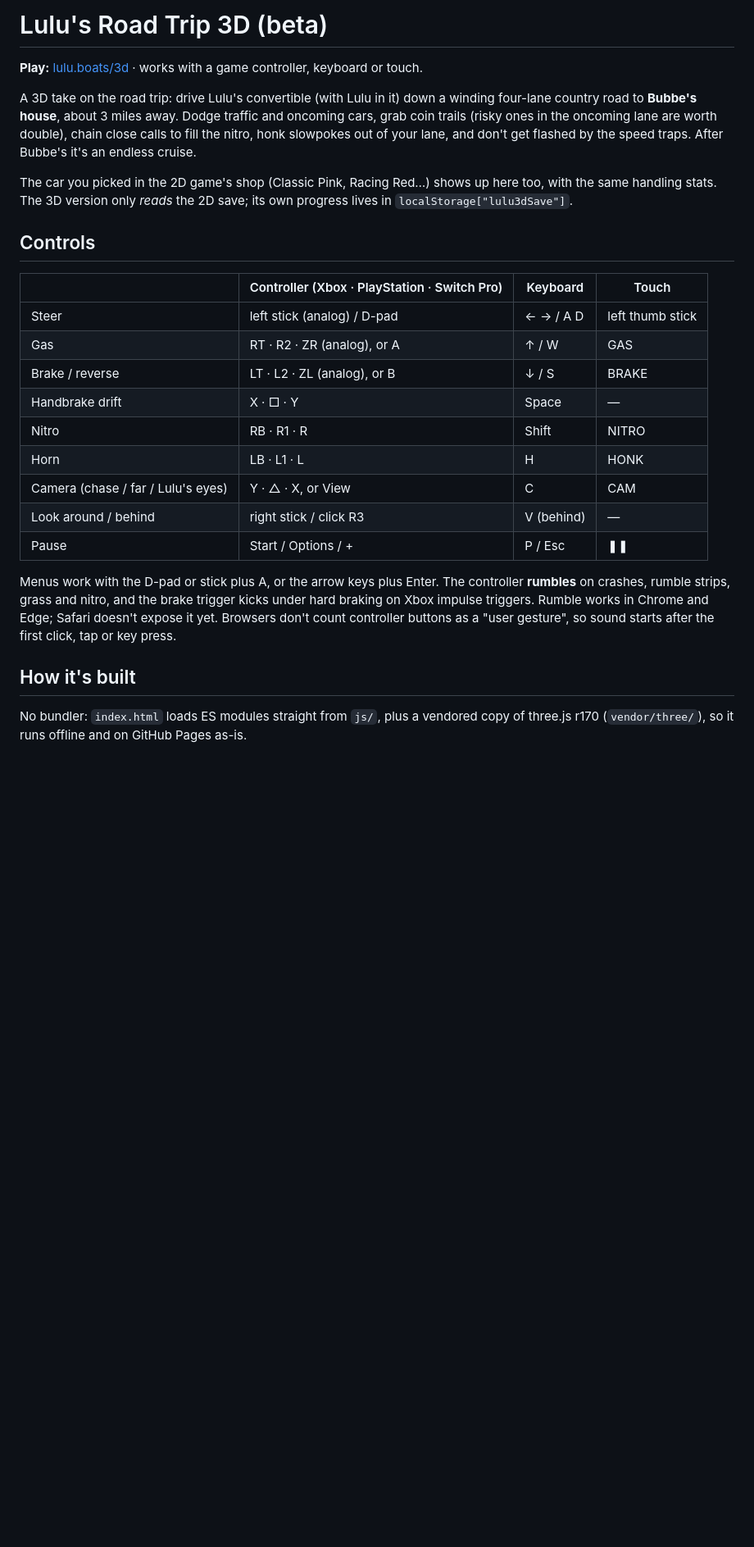
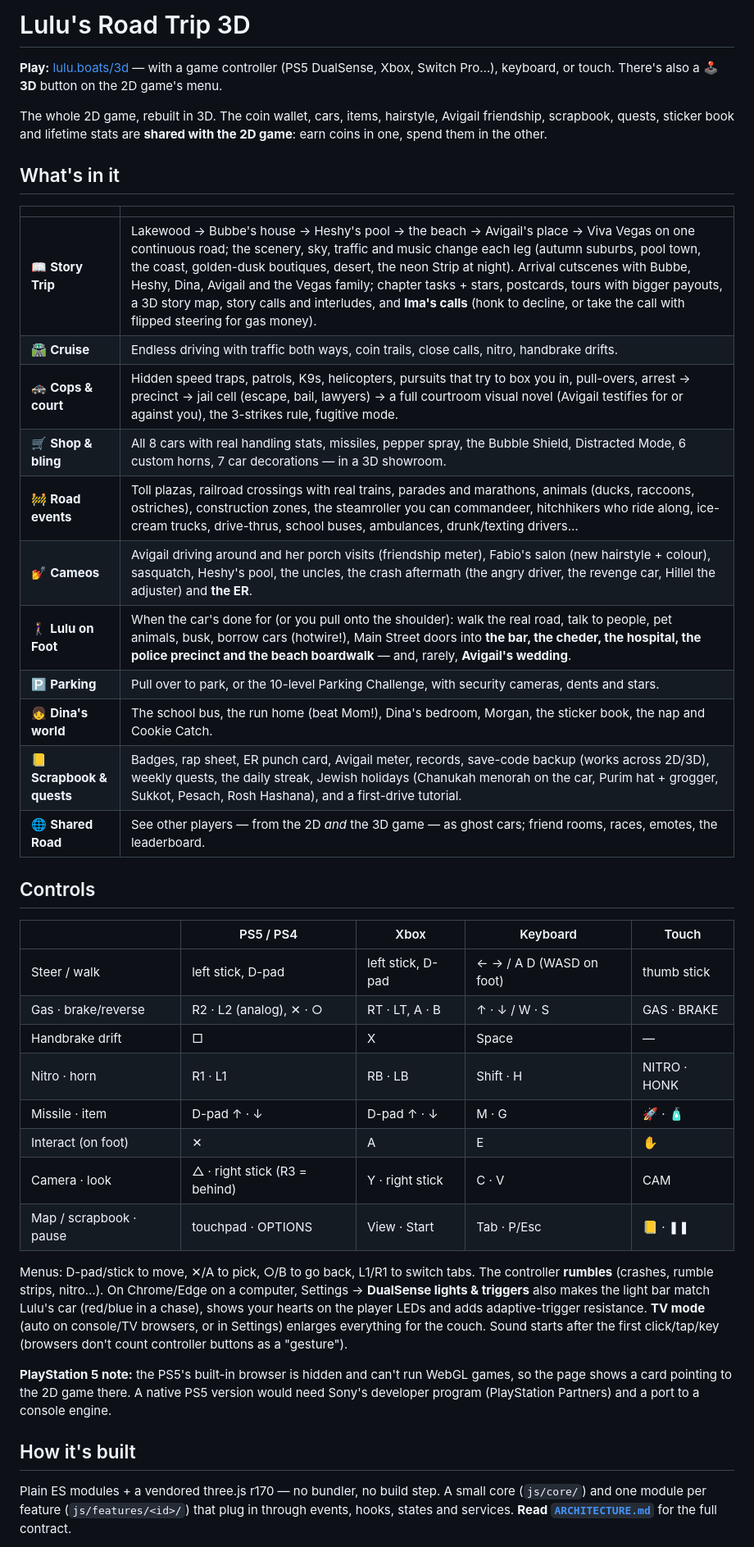
Before and after one commit to yehudab10/lulu-game, a Markdown page: 3d/README.md, the part around one of its changes. Shown at 82% size. Drawn GitHub-style; blank space fills up the shorter version.

```diff
--- a/3d/README.md
+++ b/3d/README.md
@@ -1,39 +1,55 @@
-# Lulu's Road Trip 3D (beta)
+# Lulu's Road Trip 3D
 
-**Play:** [lulu.boats/3d](https://lulu.boats/3d/) · works with a game controller, keyboard or touch.
+**Play:** [lulu.boats/3d](https://lulu.boats/3d/) — with a game controller (PS5 DualSense,
+Xbox, Switch Pro…), keyboard, or touch. There's also a 🕹️ **3D** button on the 2D game's menu.
 
-A 3D take on the road trip: drive Lulu's convertible (with Lulu in it) down a
-winding four-lane country road to **Bubbe's house**, about 3 miles away. Dodge
-traffic and oncoming cars, grab coin trails (risky ones in the oncoming lane are
-worth double), chain close calls to fill the nitro, honk slowpokes out of your
-lane, and don't get flashed by the speed traps. After Bubbe's it's an endless cruise.
+The whole 2D game, rebuilt in 3D. The coin wallet, cars, items, hairstyle, Avigail friendship,
+scrapbook, quests, sticker book and lifetime stats are **shared with the 2D game**: earn coins in
+one, spend them in the other.
 
-The car you picked in the 2D game's shop (Classic Pink, Racing Red…) shows up
-here too, with the same handling stats. The 3D version only *reads* the 2D save;
-its own progress lives in `localStorage["lulu3dSave"]`.
+## What's in it
+
+| | |
+|---|---|
+| 📖 **Story Trip** | Lakewood → Bubbe's house → Heshy's pool → the beach → Avigail's place → Viva Vegas on one continuous road; the scenery, sky, traffic and music change each leg (autumn suburbs, pool town, the coast, golden-dusk boutiques, desert, the neon Strip at night). Arrival cutscenes with Bubbe, Heshy, Dina, Avigail and the Vegas family; chapter tasks + stars, postcards, tours with bigger payouts, a 3D story map, story calls and interludes, and **Ima's calls** (honk to decline, or take the call with flipped steering for gas money). |
+| 🛣️ **Cruise** | Endless driving with traffic both ways, coin trails, close calls, nitro, handbrake drifts. |
+| 🚓 **Cops & court** | Hidden speed traps, patrols, K9s, helicopters, pursuits that try to box you in, pull-overs, arrest → precinct → jail cell (escape, bail, lawyers) → a full courtroom visual novel (Avigail testifies for or against you), the 3-strikes rule, fugitive mode. |
+| 🛒 **Shop & bling** | All 8 cars with real handling stats, missiles, pepper spray, the Bubble Shield, Distracted Mode, 6 custom horns, 7 car decorations — in a 3D showroom. |
+| 🚧 **Road events** | Toll plazas, railroad crossings with real trains, parades and marathons, animals (ducks, raccoons, ostriches), construction zones, the steamroller you can commandeer, hitchhikers who ride along, ice-cream trucks, drive-thrus, school buses, ambulances, drunk/texting drivers… |
+| 💅 **Cameos** | Avigail driving around and her porch visits (friendship meter), Fabio's salon (new hairstyle + colour), sasquatch, Heshy's pool, the uncles, the crash aftermath (the angry driver, the revenge car, Hillel the adjuster) and **the ER**. |
+| 🚶‍♀️ **Lulu on Foot** | When the car's done for (or you pull onto the shoulder): walk the real road, talk to people, pet animals, busk, borrow cars (hotwire!), Main Street doors into **the bar, the cheder, the hospital, the police precinct and the beach boardwalk** — and, rarely, **Avigail's wedding**. |
+| 🅿️ **Parking** | Pull over to park, or the 10-level Parking Challenge, with security cameras, dents and stars. |
+| 👧 **Dina's world** | The school bus, the run home (beat Mom!), Dina's bedroom, Morgan, the sticker book, the nap and Cookie Catch. |
+| 📒 **Scrapbook & quests** | Badges, rap sheet, ER punch card, Avigail meter, records, save-code backup (works across 2D/3D), weekly quests, the daily streak, Jewish holidays (Chanukah menorah on the car, Purim hat + grogger, Sukkot, Pesach, Rosh Hashana), and a first-drive tutorial. |
+| 🌐 **Shared Road** | See other players — from the 2D *and* the 3D game — as ghost cars; friend rooms, races, emotes, the leaderboard. |
 
 ## Controls
 
-| | Controller (Xbox · PlayStation · Switch Pro) | Keyboard | Touch |
-|---|---|---|---|
-| Steer | left stick (analog) / D-pad | ← → / A D | left thumb stick |
-| Gas | RT · R2 · ZR (analog), or A | ↑ / W | GAS |
-| Brake / reverse | LT · L2 · ZL (analog), or B | ↓ / S | BRAKE |
-| Handbrake drift | X · □ · Y | Space | — |
-| Nitro | RB · R1 · R | Shift | NITRO |
-| Horn | LB · L1 · L | H | HONK |
-| Camera (chase / far / Lulu's eyes) | Y · △ · X, or View | C | CAM |
-| Look around / behind | right stick / click R3 | V (behind) | — |
-| Pause | Start / Options / + | P / Esc | ❚❚ |
+| | PS5 / PS4 | Xbox | Keyboard | Touch |
+|---|---|---|---|---|
+| Steer / walk | left stick, D-pad | left stick, D-pad | ← → / A D (WASD on foot) | thumb stick |
+| Gas · brake/reverse | R2 · L2 (analog), ✕ · ○ | RT · LT, A · B | ↑ · ↓ / W · S | GAS · BRAKE |
+| Handbrake drift | □ | X | Space | — |
+| Nitro · horn | R1 · L1 | RB · LB | Shift · H | NITRO · HONK |
+| Missile · item | D-pad ↑ · ↓ | D-pad ↑ · ↓ | M · G | 🚀 · 🧴 |
+| Interact (on foot) | ✕ | A | E | ✋ |
+| Camera · look | △ · right stick (R3 = behind) | Y · right stick | C · V | CAM |
+| Map / scrapbook · pause | touchpad · OPTIONS | View · Start | Tab · P/Esc | 📒 · ❚❚ |
 
-Menus work with the D-pad or stick plus A, or the arrow keys plus Enter. The
-controller **rumbles** on crashes, rumble strips, grass and nitro, and the brake
-trigger kicks under hard braking on Xbox impulse triggers. Rumble works in
-Chrome and Edge; Safari doesn't expose it yet. Browsers don't count controller
-buttons as a "user gesture", so sound starts after the first click, tap or key press.
+Menus: D-pad/stick to move, ✕/A to pick, ○/B to go back, L1/R1 to switch tabs.
+The controller **rumbles** (crashes, rumble strips, nitro…). On Chrome/Edge on a computer,
+Settings → **DualSense lights & triggers** also makes the light bar match Lulu's car (red/blue in a
+chase), shows your hearts on the player LEDs and adds adaptive-trigger resistance.
+**TV mode** (auto on console/TV browsers, or in Settings) enlarges everything for the couch.
+Sound starts after the first click/tap/key (browsers don't count controller buttons as a "gesture").
+
+**PlayStation 5 note:** the PS5's built-in browser is hidden and can't run WebGL games, so the page
+shows a card pointing to the 2D game there. A native PS5 version would need Sony's developer
+program (PlayStation Partners) and a port to a console engine.
 
 ## How it's built
 
-No bundler: `index.html` loads ES modules straight from `js/`, plus a vendored
-copy of three.js r170 (`vendor/three/`), so it runs offline and on GitHub Pages as-is.
+Plain ES modules + a vendored three.js r170 — no bundler, no build step. A small core
+(`js/core/`) and one module per feature (`js/features/<id>/`) that plug in through events, hooks,
+states and services. **Read [`ARCHITECTURE.md`](ARCHITECTURE.md)** for the full contract.
 
```
Also changed, not shown: other parts of 3d/README.md (+10 -38 lines), CLAUDE.md (+22 -14 lines).
